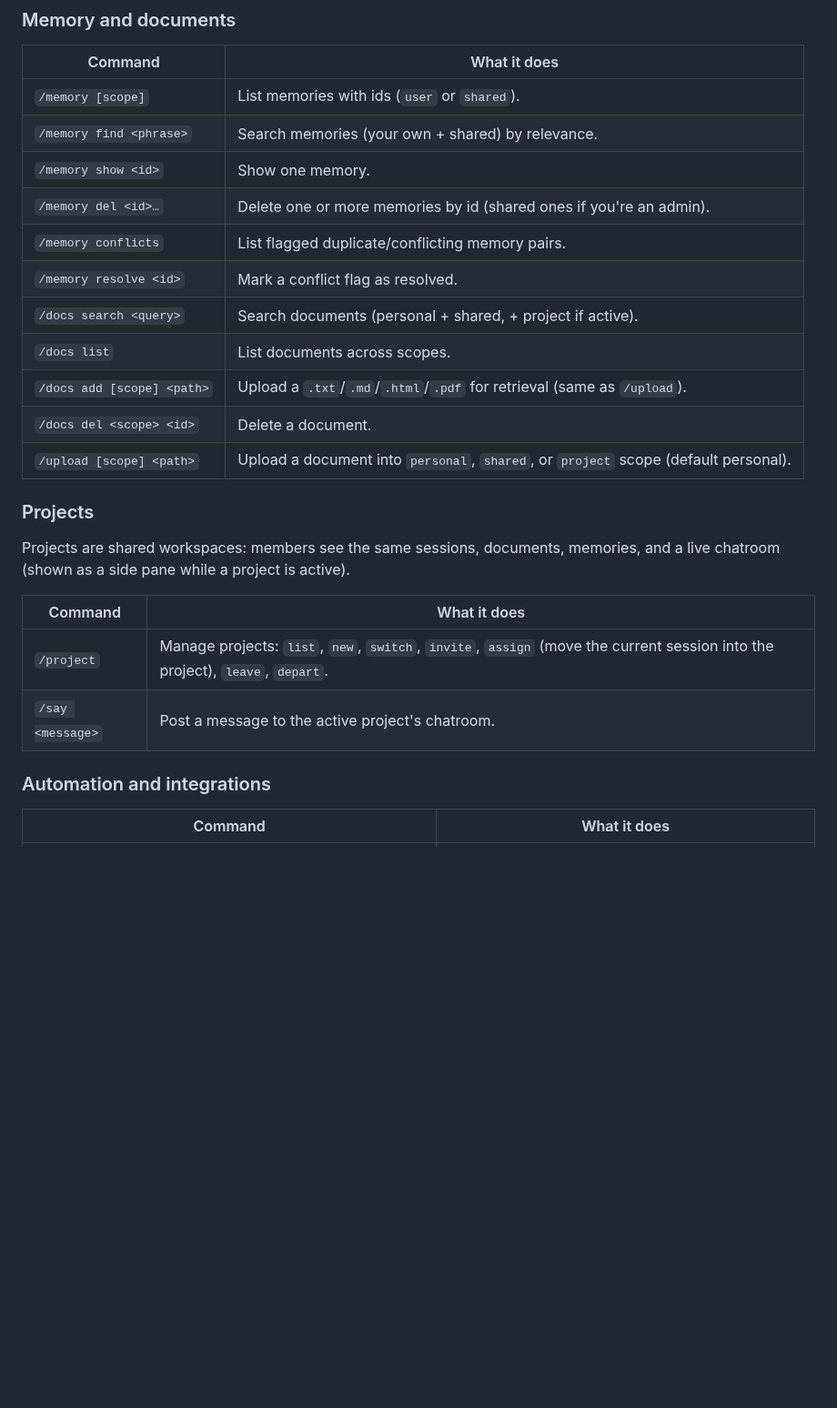
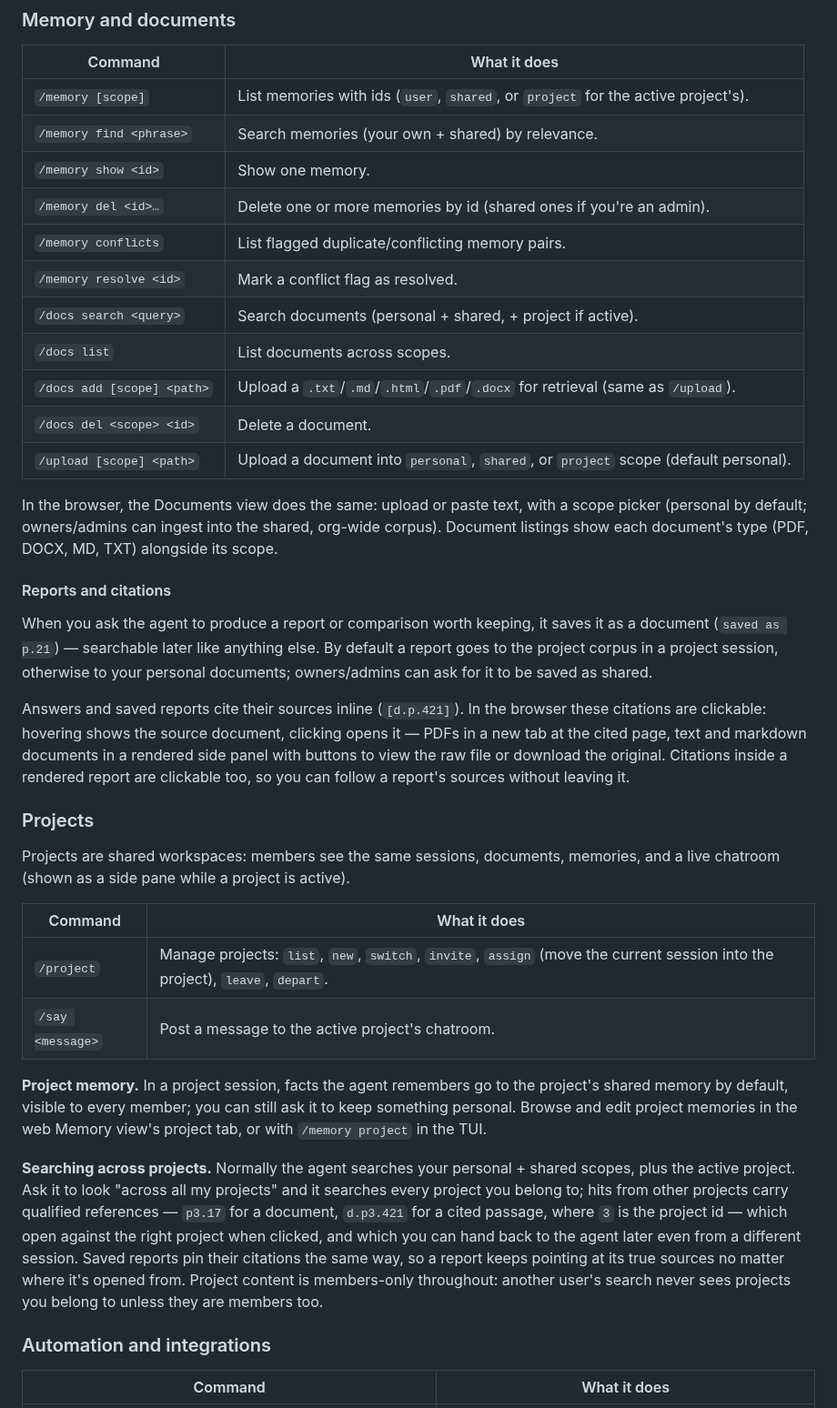
Before and after one commit to ivoras/harlequin, a Markdown page: docs/user_guide.md, the part around the change. Shown at 91% size. GitHub-like rendering; blank space fills up the shorter version.

Commit message:
docs: add simple-easy/complex-possible convention; document new features in the user guide
AGENTS.md gains the second guiding convention alongside POLA. The user
guide documents project memory (web tab, /memory project), cross-project
search with qualified references, the reports/citations flow (rendered
side panel, raw/download), the web ingest-scope picker, DOCX uploads, and
document type labels.

Co-Authored-By: Claude Fable 5 <noreply@anthropic.com>

```diff
--- a/docs/user_guide.md
+++ b/docs/user_guide.md
@@ -65,7 +65,7 @@ They resolve across scopes: project (when one is active), then shared
 
 | Command | What it does |
 |---------|--------------|
-| `/memory [scope]` | List memories with ids (`user` or `shared`). |
+| `/memory [scope]` | List memories with ids (`user`, `shared`, or `project` for the active project's). |
 | `/memory find <phrase>` | Search memories (your own + shared) by relevance. |
 | `/memory show <id>` | Show one memory. |
 | `/memory del <id>…` | Delete one or more memories by id (shared ones if you're an admin). |
@@ -73,9 +73,28 @@ They resolve across scopes: project (when one is active), then shared
 | `/memory resolve <id>` | Mark a conflict flag as resolved. |
 | `/docs search <query>` | Search documents (personal + shared, + project if active). |
 | `/docs list` | List documents across scopes. |
-| `/docs add [scope] <path>` | Upload a `.txt`/`.md`/`.html`/`.pdf` for retrieval (same as `/upload`). |
+| `/docs add [scope] <path>` | Upload a `.txt`/`.md`/`.html`/`.pdf`/`.docx` for retrieval (same as `/upload`). |
 | `/docs del <scope> <id>` | Delete a document. |
 | `/upload [scope] <path>` | Upload a document into `personal`, `shared`, or `project` scope (default personal). |
+
+In the browser, the Documents view does the same: upload or paste text, with a
+scope picker (personal by default; owners/admins can ingest into the shared,
+org-wide corpus). Document listings show each document's type (PDF, DOCX, MD,
+TXT) alongside its scope.
+
+#### Reports and citations
+
+When you ask the agent to produce a report or comparison worth keeping, it
+saves it as a document (`saved as p.21`) — searchable later like anything else.
+By default a report goes to the project corpus in a project session, otherwise
+to your personal documents; owners/admins can ask for it to be saved as shared.
+
+Answers and saved reports cite their sources inline (`[d.p.421]`). In the
+browser these citations are clickable: hovering shows the source document,
+clicking opens it — PDFs in a new tab at the cited page, text and markdown
+documents in a rendered side panel with buttons to view the raw file or
+download the original. Citations inside a rendered report are clickable too,
+so you can follow a report's sources without leaving it.
 
 ### Projects
 
@@ -86,6 +105,22 @@ memories, and a live chatroom (shown as a side pane while a project is active).
 |---------|--------------|
 | `/project` | Manage projects: `list`, `new`, `switch`, `invite`, `assign` (move the current session into the project), `leave`, `depart`. |
 | `/say <message>` | Post a message to the active project's chatroom. |
+
+**Project memory.** In a project session, facts the agent remembers go to the
+project's shared memory by default, visible to every member; you can still ask
+it to keep something personal. Browse and edit project memories in the web
+Memory view's project tab, or with `/memory project` in the TUI.
+
+**Searching across projects.** Normally the agent searches your personal +
+shared scopes, plus the active project. Ask it to look "across all my
+projects" and it searches every project you belong to; hits from other
+projects carry qualified references — `p3.17` for a document, `d.p3.421` for a
+cited passage, where `3` is the project id — which open against the right
+project when clicked, and which you can hand back to the agent later even from
+a different session. Saved reports pin their citations the same way, so a
+report keeps pointing at its true sources no matter where it's opened from.
+Project content is members-only throughout: another user's search never sees
+projects you belong to unless they are members too.
 
 ### Automation and integrations
 
```
Also changed, not shown: AGENTS.md (+1 -0 lines).
